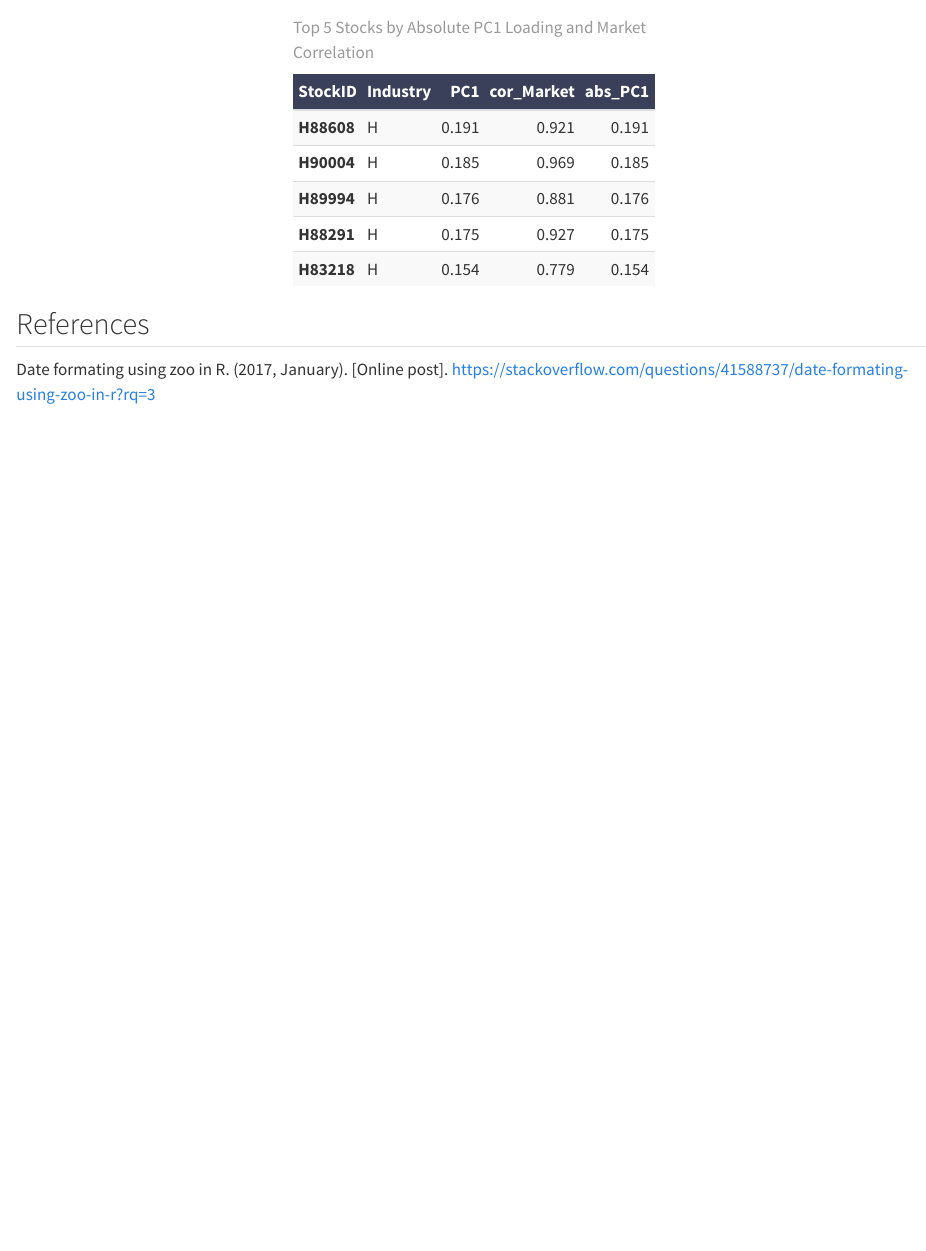
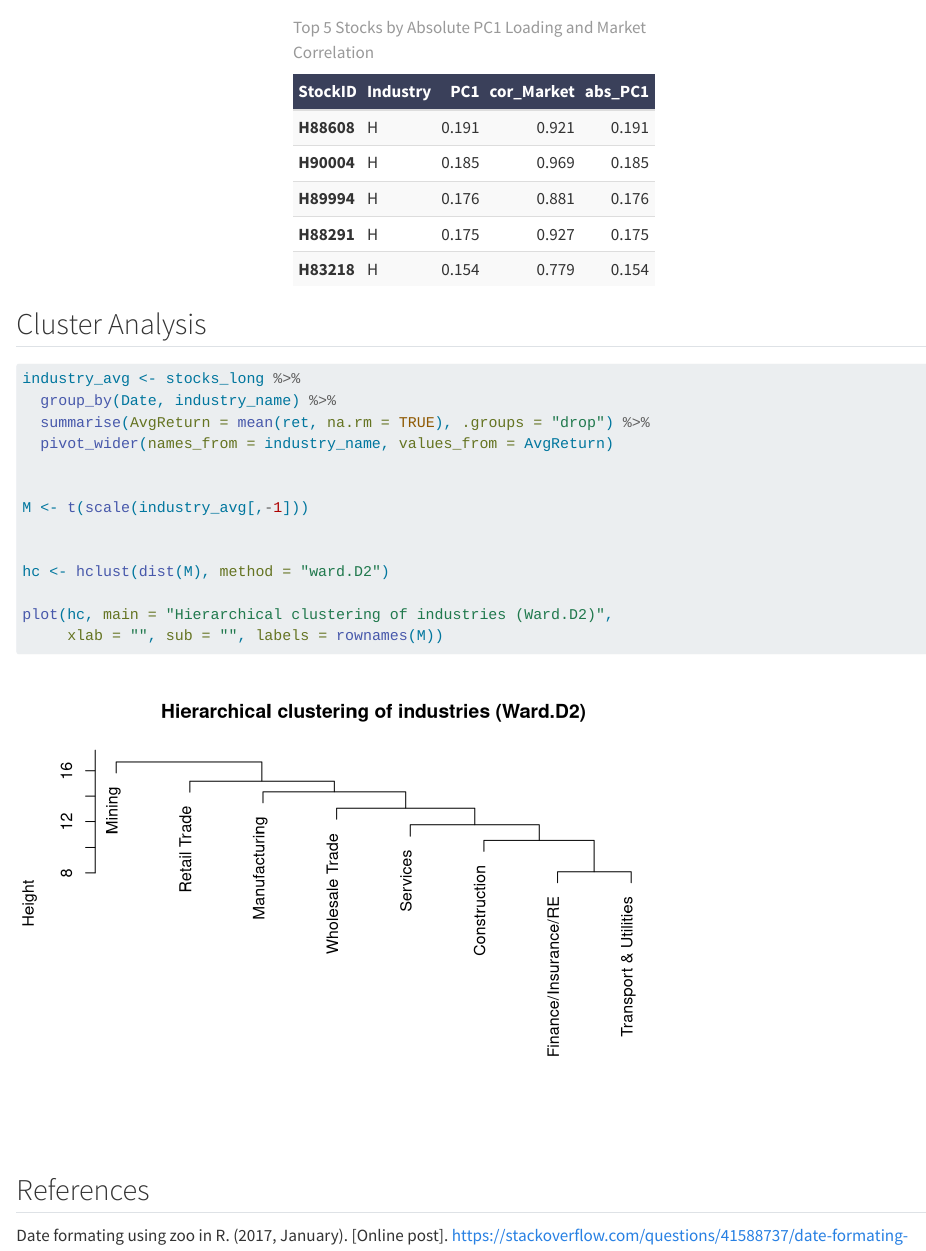
Before and after one commit to jyovika/ETF5500_group_assigment, a Quarto document (ETF5500_Group_K.qmd): the page in a window 1100 px wide, from 12790 px down. Rendered offline with R 4.5, knitr and Pandoc in place of Quarto, with nearby package versions; some code elsewhere in the file could not run offline.

Commit message:
cluster analysis added

````diff
--- a/ETF5500_Group_K.qmd
+++ b/ETF5500_Group_K.qmd
@@ -332,7 +332,29 @@ head(pick_tbl, 5) %>%
   row_spec(0, bold = TRUE, color = "white", background = "#3a405a") %>%
   column_spec(1, bold = TRUE)
 ```
+## Cluster Analysis
 
+```{r}
+
+
+
+industry_avg <- stocks_long %>%
+  group_by(Date, industry_name) %>%
+  summarise(AvgReturn = mean(ret, na.rm = TRUE), .groups = "drop") %>%
+  pivot_wider(names_from = industry_name, values_from = AvgReturn)
+
+
+M <- t(scale(industry_avg[,-1]))
+
+
+hc <- hclust(dist(M), method = "ward.D2")
+
+plot(hc, main = "Hierarchical clustering of industries (Ward.D2)",
+     xlab = "", sub = "", labels = rownames(M))
+
+
+
+```
 
 
 ## References
````
